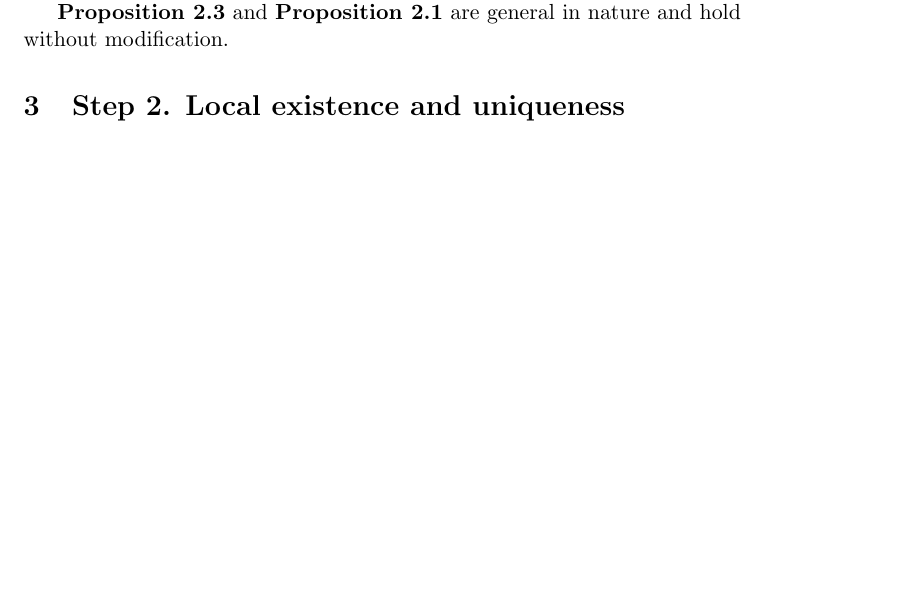
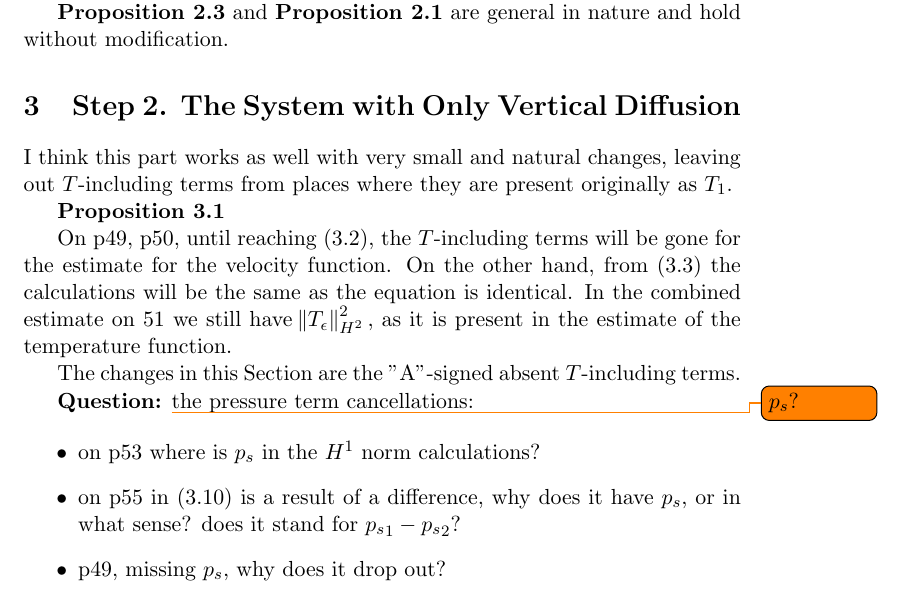
Before and after one commit to msjuhasznora/mathsgitrepo, a LaTeX paper (year_four/downwind-matching-part2/downwind-matching-part2-strong-conv-existence.tex): part of page 6 of 7 before the commit and part of page 6 of 8 after it, cut so that both start at the same text, the shorter picture padded with empty space. Compiled offline with pdfLaTeX.

Commit message:
OVD questions concerning pressure

```diff
--- a/year_four/downwind-matching-part2/downwind-matching-part2-strong-conv-existence.tex
+++ b/year_four/downwind-matching-part2/downwind-matching-part2-strong-conv-existence.tex
@@ -169,7 +169,23 @@ The rest of the proof holds the same, keeping in mind that we have $D(v_i)$ wher
 
 \textbf{Proposition 2.3} and \textbf{Proposition 2.1} are general in nature and hold without modification.
 
-\section{Step 2. Local existence and uniqueness}
+\section{Step 2. The System with Only Vertical Diffusion}
+
+I think this part works as well with very small and natural changes, leaving out $T$-including terms from places where they are present originally as $T_1.$
+
+\textbf{Proposition 3.1}
+
+On p49, p50, until reaching (3.2), the $T$-including terms will be gone for the estimate for the velocity function. On the other hand, from (3.3) the calculations will be the same as the equation is identical. In the combined estimate on 51 we still have $\norm{T_\epsilon}_{H^2}^2,$ as it is present in the estimate of the temperature function.
+
+The changes in this Section are the "A"-signed absent $T$-including terms.
+
+\textbf{Question:} \todo{$p_s$?} the pressure term cancellations:
+
+\begin{itemize}
+  \item on p53 where is $p_s$ in the $H^1$ norm calculations?
+  \item on p55 in (3.10) is a result of a difference, why does it have $p_s,$ or in what sense? does it stand for ${p_s}_1-{p_s}_2$?
+  \item p49, missing $p_s,$ why does it drop out?
+\end{itemize}
 
 \section{Step 3. Global existence}
 
```
